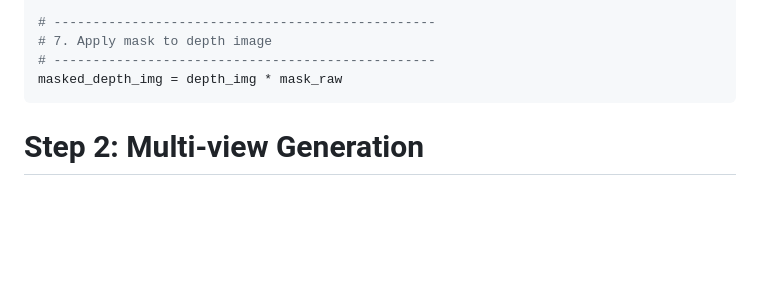
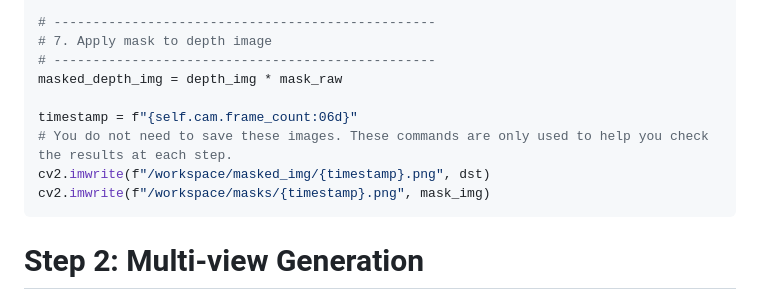
Before and after one commit to hippoPE/hippope.github.io, a Markdown page: README.md, the part around the change. Drawn GitHub-style; blank space fills up the shorter version.

````diff
--- a/README.md
+++ b/README.md
@@ -87,6 +87,11 @@ masked_rgb_img = masked_img(rgb_img, mask_img)
 # 7. Apply mask to depth image
 # -------------------------------------------------
 masked_depth_img = depth_img * mask_raw
+
+timestamp = f"{self.cam.frame_count:06d}"
+# You do not need to save these images. These commands are only used to help you check the results at each step.
+cv2.imwrite(f"/workspace/masked_img/{timestamp}.png", dst)
+cv2.imwrite(f"/workspace/masks/{timestamp}.png", mask_img)
 ```
 
 # Step 2: Multi-view Generation
````
